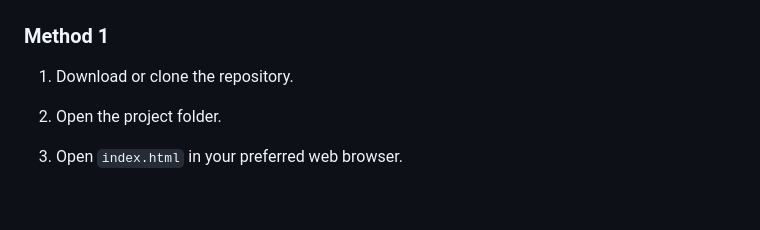
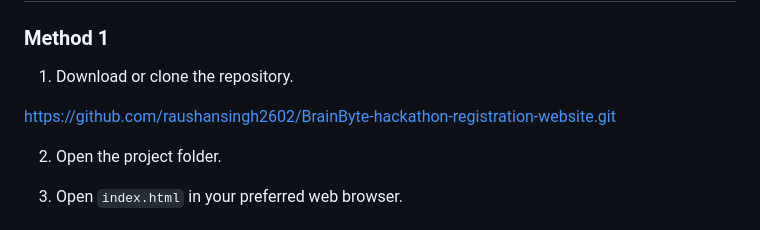
Before and after one commit to raushansingh2602/BrainByte-hackathon-registration-website, a Markdown page: README.md, the part around the change. Drawn GitHub-style; blank space fills up the shorter version.

```diff
--- a/README.md
+++ b/README.md
@@ -117,7 +117,7 @@ BrainByte/
 
 1. Download or clone the repository.
 
-
+https://github.com/raushansingh2602/BrainByte-hackathon-registration-website.git
 
 2. Open the project folder.
 
```
